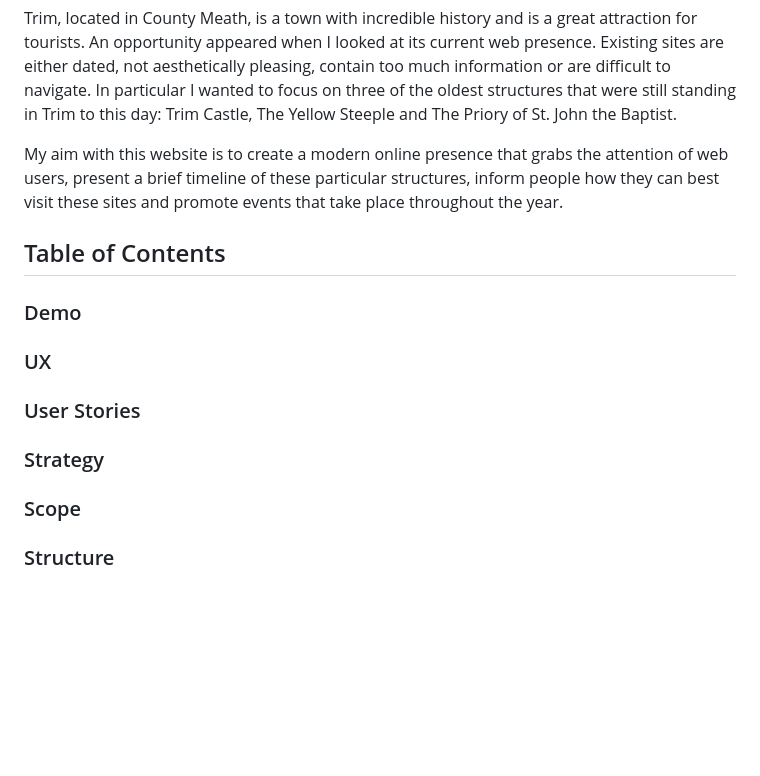
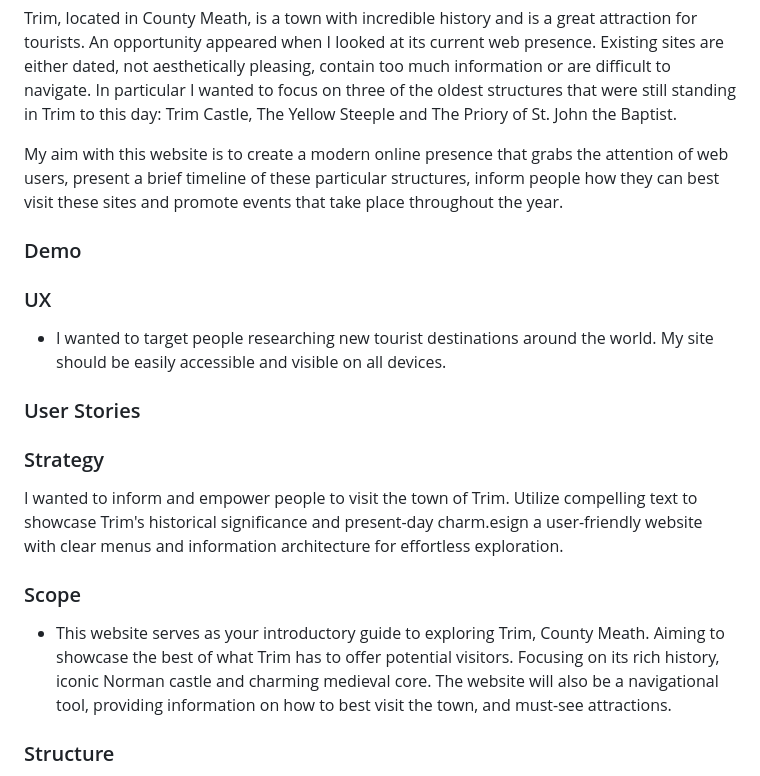
Before and after one commit to Code-Institute-Submissions/abdullahalsehaim-Portfolio1, a Markdown page: README.md, the part around the change printed below. Drawn GitHub-style; blank space fills up the shorter version.

```diff
--- a/README.md
+++ b/README.md
@@ -5,16 +5,23 @@ An opportunity appeared when I looked at its current web presence. Existing site
 
 My aim with this website is to create a modern online presence that grabs the attention of web users, present a brief timeline of these particular structures, inform people how they can best visit these sites and promote events that take place throughout the year.
 
-## Table of Contents
 
 ### Demo
+
+
 ### UX
 
++ I wanted to target people researching new tourist destinations around the world.
+My site should be easily accessible and visible on all devices.
 ### User Stories
 
+
 ### Strategy
+ I wanted to inform and empower people to visit the town of Trim. Utilize compelling text to showcase Trim's historical significance and present-day charm.esign a user-friendly website with clear menus and information architecture for effortless exploration.
 
 ### Scope
+
++ This website serves as your introductory guide to exploring Trim, County Meath. Aiming to showcase the best of what Trim has to offer potential visitors.  Focusing on its rich history, iconic Norman castle and charming medieval core.  The website will also be a navigational tool, providing information on how to best visit the town, and must-see attractions.
 
 ### Structure
 
```
Also changed, not shown: other parts of README.md (+25 -10 lines), assets/images/nav_md.PNG (added).
